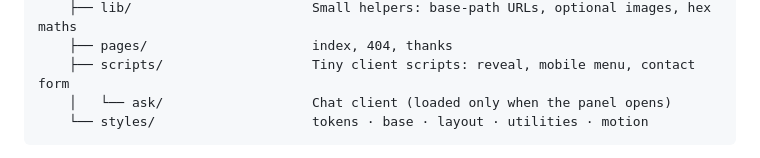
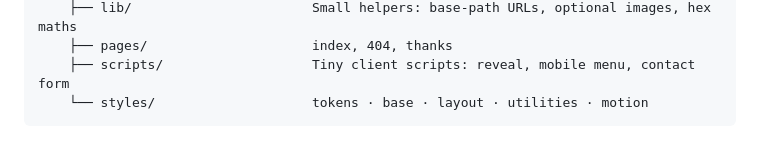
Before and after one commit to HexaFoxTechnologies/HexaFoxTechnologies.github.io, a Markdown page: README.md, the part around the change. Rendered like a GitHub page.

Commit message:
docs: drop the deleted chat client from the project tree
src/scripts/ask/ is removed by this PR; the tree still listed it.

````diff
--- a/README.md
+++ b/README.md
@@ -53,7 +53,6 @@ npm run preview   # serve the built site
     ├── lib/                       Small helpers: base-path URLs, optional images, hex maths
     ├── pages/                     index, 404, thanks
     ├── scripts/                   Tiny client scripts: reveal, mobile menu, contact form
-    │   └── ask/                   Chat client (loaded only when the panel opens)
     └── styles/                    tokens · base · layout · utilities · motion
 ```
 
````
